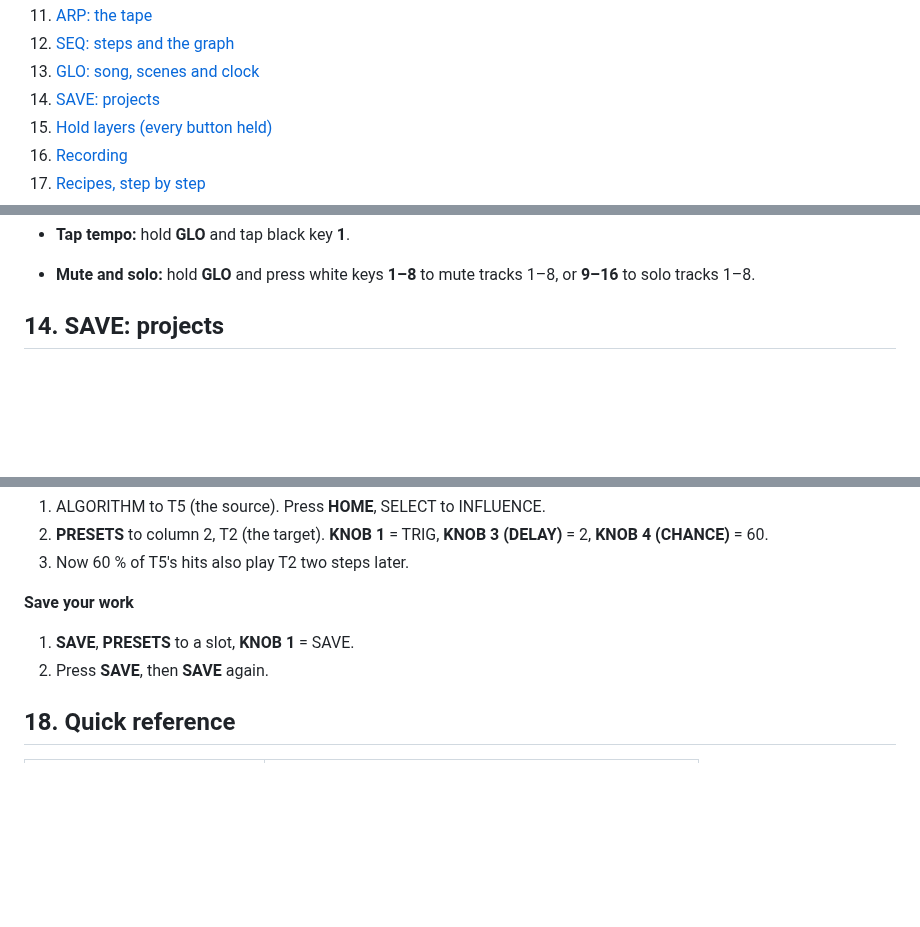
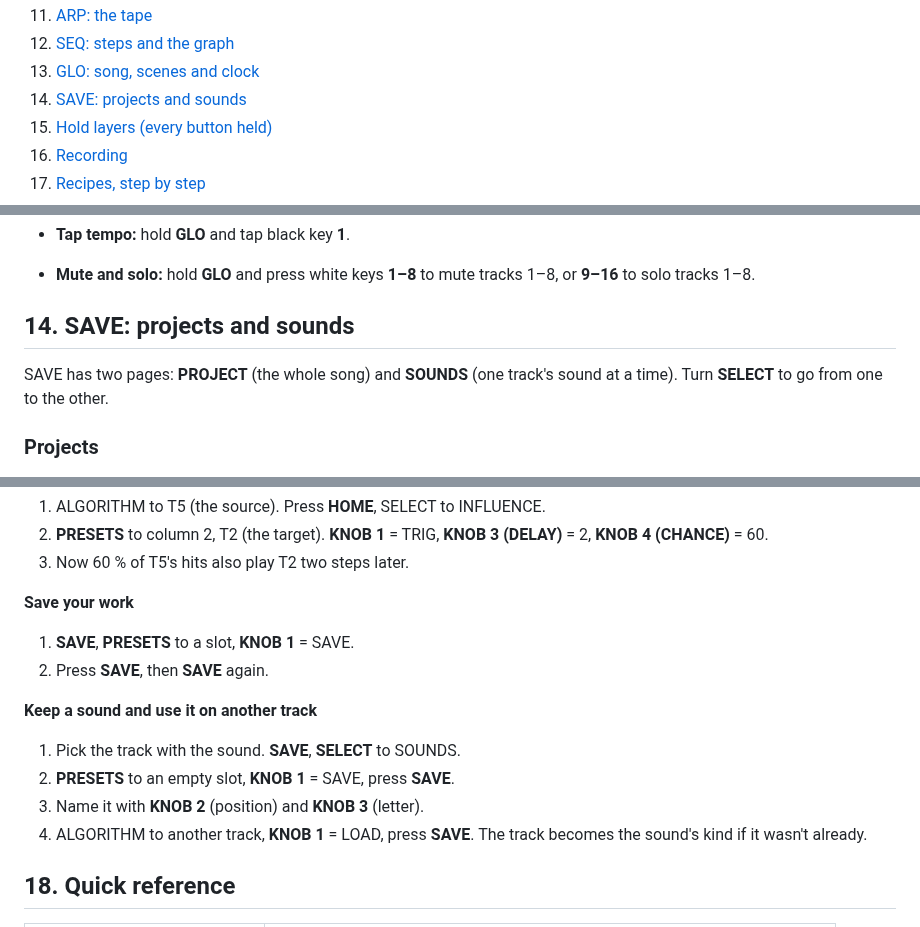
Before and after one commit to De-Pattern/Ravel_FM1, a Markdown page: README.md, 3 parts joined by grey strips. Rendered like a GitHub page; blank space fills up the shorter version.

```diff
--- a/README.md
+++ b/README.md
@@ -52,7 +52,7 @@ Ravel is a custom firmware for the M-VAVE FM-1 that turns the FM-1 into a pocket
 11. [ARP: the tape](#11-arp-the-tape)
 12. [SEQ: steps and the graph](#12-seq-steps-and-the-graph)
 13. [GLO: song, scenes and clock](#13-glo-song-scenes-and-clock)
-14. [SAVE: projects](#14-save-projects)
+14. [SAVE: projects and sounds](#14-save-projects-and-sounds)
 15. [Hold layers (every button held)](#15-hold-layers)
 16. [Recording](#16-recording)
 17. [Recipes, step by step](#17-recipes-step-by-step)
@@ -981,7 +981,11 @@ Without an END row the song loops back to row 1. Give the last row the scene END
 - **Tap tempo:** hold **GLO** and tap black key **1**.
 - **Mute and solo:** hold **GLO** and press white keys **1–8** to mute tracks 1–8, or **9–16** to solo tracks 1–8.
 
-## 14. SAVE: projects
+## 14. SAVE: projects and sounds
+
+SAVE has two pages: **PROJECT** (the whole song) and **SOUNDS** (one track's sound at a time). Turn **SELECT** to go from one to the other.
+
+### Projects
 
 <p align="center"><img src="docs/manual/save.png" alt="SAVE" width="320"></p>
 
@@ -1098,6 +1126,13 @@ Turning ALGORITHM while armed moves recording to the new track.
 1. **SAVE**, **PRESETS** to a slot, **KNOB 1** = SAVE.
 2. Press **SAVE**, then **SAVE** again.
 
+**Keep a sound and use it on another track**
+
+1. Pick the track with the sound. **SAVE**, **SELECT** to SOUNDS.
+2. **PRESETS** to an empty slot, **KNOB 1** = SAVE, press **SAVE**.
+3. Name it with **KNOB 2** (position) and **KNOB 3** (letter).
+4. ALGORITHM to another track, **KNOB 1** = LOAD, press **SAVE**. The track becomes the sound's kind if it wasn't already.
+
 ## 18. Quick reference
 
 | I want to… | Press / turn |
```
Also changed, not shown: other parts of README.md (+27 -2 lines), docs/manual/save-sounds.png (added), 11 other files.
